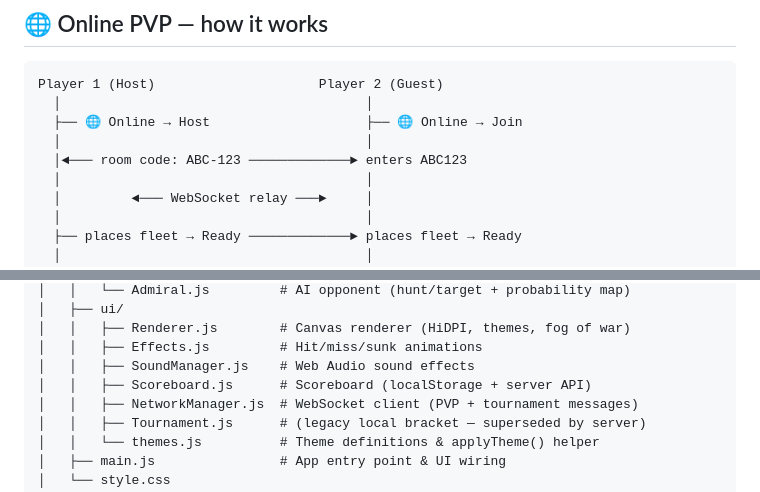
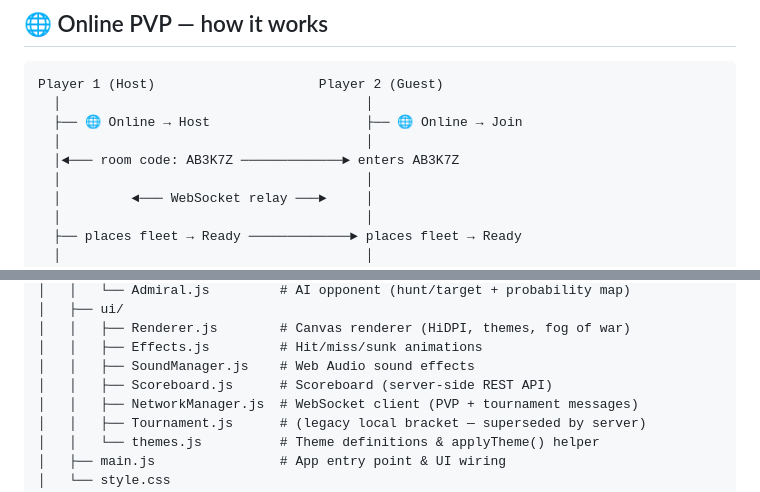
Before and after one commit to peerstelter/Doc_Strike, a Markdown page: README.md, 2 parts joined by grey strips. Drawn GitHub-style.

```diff
--- a/README.md
+++ b/README.md
@@ -125,7 +125,7 @@ Player 1 (Host)                     Player 2 (Guest)
   │                                       │
   ├── 🌐 Online → Host                    ├── 🌐 Online → Join
   │                                       │
-  │◄─── room code: ABC-123 ─────────────► enters ABC123
+  │◄─── room code: AB3K7Z ─────────────► enters AB3K7Z
   │                                       │
   │         ◄─── WebSocket relay ───►     │
   │                                       │
@@ -321,7 +327,7 @@ naval-strike/
 │   │   ├── Renderer.js        # Canvas renderer (HiDPI, themes, fog of war)
 │   │   ├── Effects.js         # Hit/miss/sunk animations
 │   │   ├── SoundManager.js    # Web Audio sound effects
-│   │   ├── Scoreboard.js      # Scoreboard (localStorage + server API)
+│   │   ├── Scoreboard.js      # Scoreboard (server-side REST API)
 │   │   ├── NetworkManager.js  # WebSocket client (PVP + tournament messages)
 │   │   ├── Tournament.js      # (legacy local bracket — superseded by server)
 │   │   └── themes.js          # Theme definitions & applyTheme() helper
```
Also changed, not shown: other parts of README.md (+9 -3 lines).
